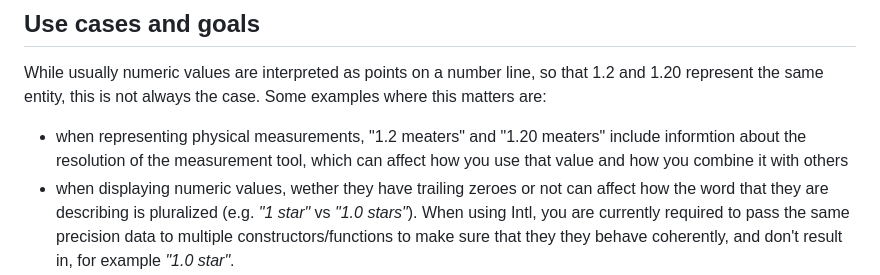
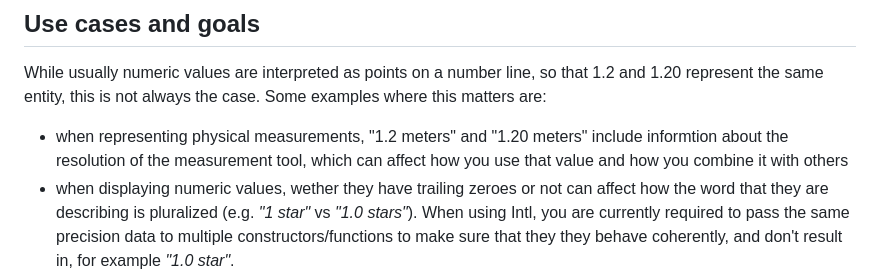
Before and after one commit to nicolo-ribaudo/proposal-numeric-with-precision, a Markdown page: README.md, the part around the change. GitHub-like rendering.

Commit message:
More typos

```diff
--- a/README.md
+++ b/README.md
@@ -9,7 +9,7 @@
 ## Use cases and goals
 
 While usually numeric values are interpreted as points on a number line, so that 1.2 and 1.20 represent the same entity, this is not always the case. Some examples where this matters are:
-- when representing physical measurements, "1.2 meaters" and "1.20 meaters" include informtion about the resolution of the measurement tool, which can affect how you use that value and how you combine it with others
+- when representing physical measurements, "1.2 meters" and "1.20 meters" include informtion about the resolution of the measurement tool, which can affect how you use that value and how you combine it with others
 - when displaying numeric values, wether they have trailing zeroes or not can affect how the word that they are describing is pluralized (e.g. _"1 star"_ vs _"1.0 stars"_). When using Intl, you are currently required to pass the same precision data to multiple constructors/functions to make sure that they they behave coherently, and don't result in, for example _"1.0 star"_.
 - when interacting with external numeric systems that do preserve/expose precision (for examples, complete implementations of IEEE 754's decimal128 type), you may want to be able to round-trip values as they are, without changing the meaning that the external system might give to them.
 
```
